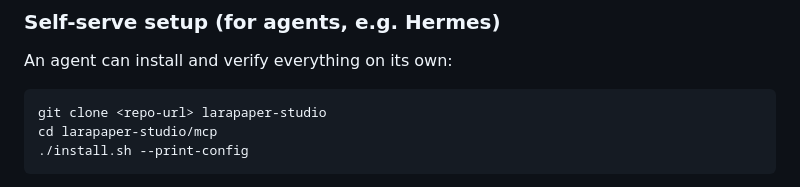
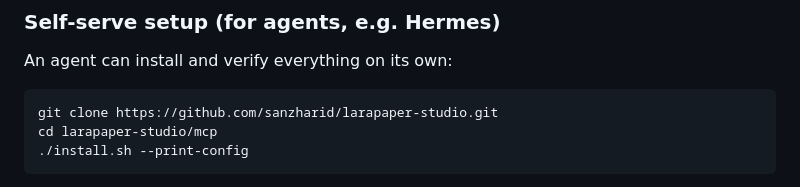
Before and after one commit to sanzharid/larapaper-studio, a Markdown page: mcp/README.md, the part around the change. GitHub-like rendering.

Commit message:
docs: real clone URL in MCP self-serve instructions

````diff
--- a/mcp/README.md
+++ b/mcp/README.md
@@ -26,7 +26,7 @@ npm test           # node --test (headless, no network)
 An agent can install and verify everything on its own:
 
 ```sh
-git clone <repo-url> larapaper-studio
+git clone https://github.com/sanzharid/larapaper-studio.git
 cd larapaper-studio/mcp
 ./install.sh --print-config
 ```
````
